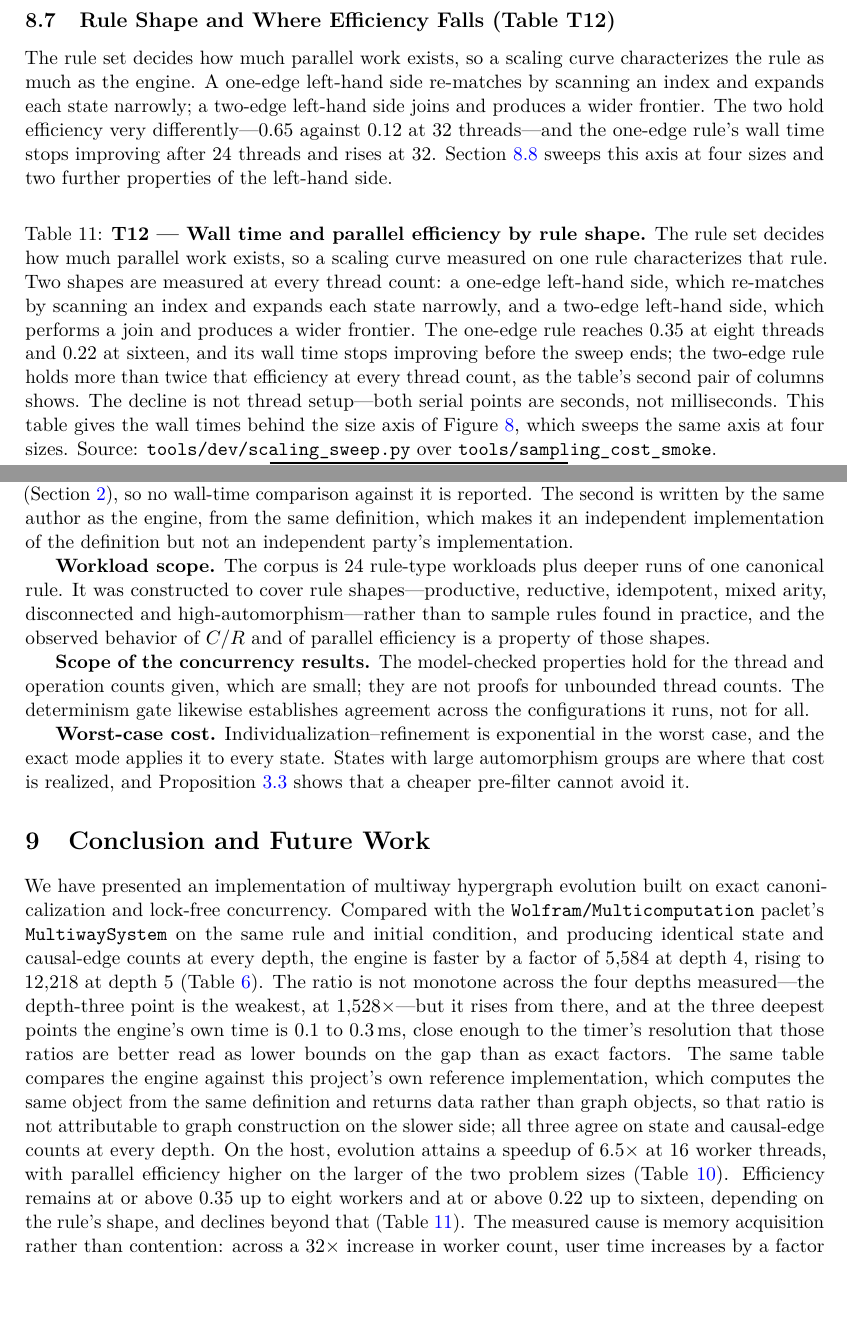
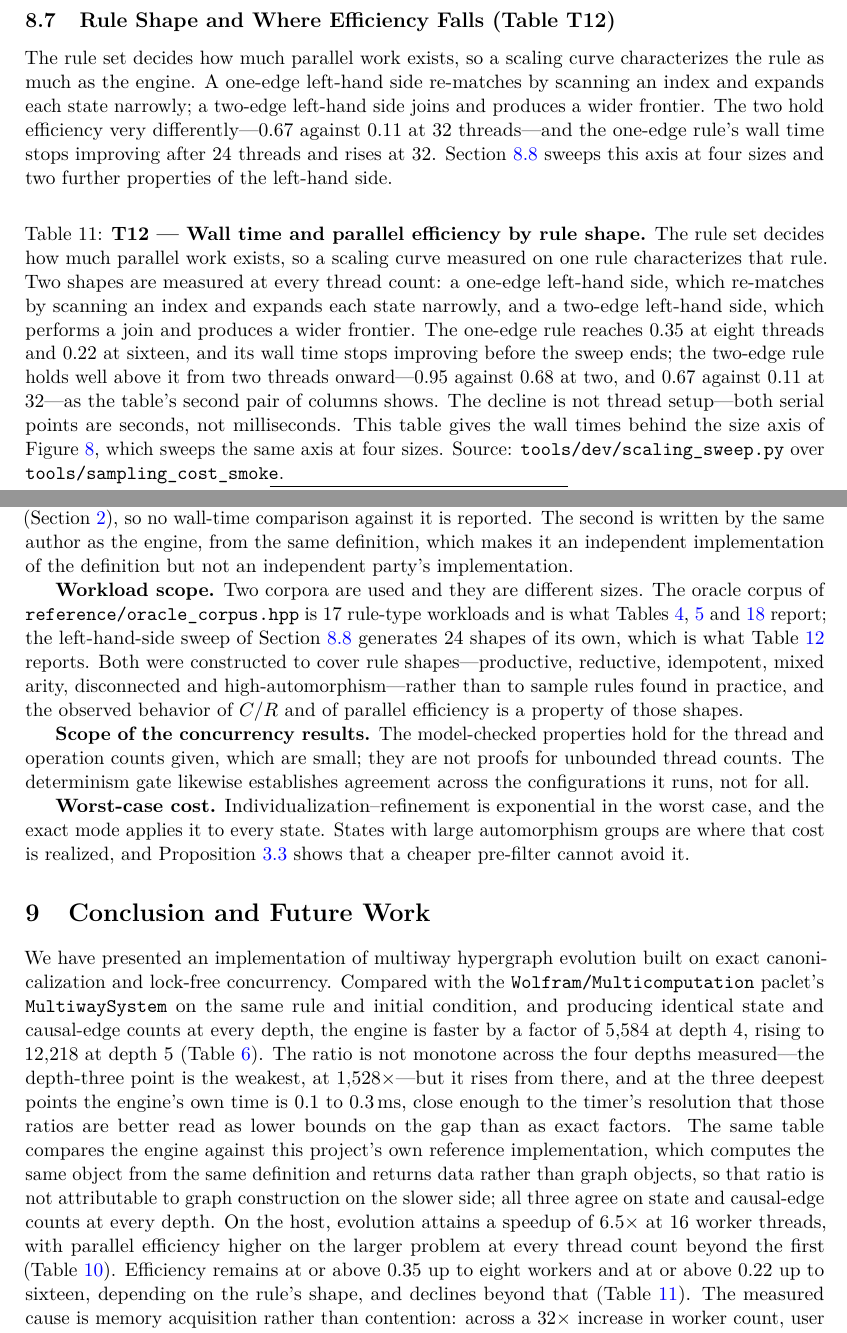
Before and after one commit to WolframInstitute/HypergraphRewritingEngine, a LaTeX paper (paper/main.tex): two parts of pages 34 and 46 of 50, joined at a grey line, cut so that both start at the same text, the shorter picture padded with empty space. Compiled offline with pdfLaTeX.

Commit message:
paper: five captions described columns their tables do not contain
A verification pass over the rendered PDF found captions promising artifacts that
are not in the artifact.

  T1     listed a "raw states" column; the table has Workload, Class, Canon.
         states, Events, Causal, Branchial, Arena B, Heap B, Heap allocs,
         Exactness.
  T6     "Raw states expanded and wall time" and "the difference in raw states
         expanded" -- the table reports EVENTS and wall time, in three arms.
  T7     "Match-kernel time ... including the lazy-index variant". The table has
         neither a match-kernel column nor a lazy-index arm.
  Fig 8  "edge arity two, three and four, and a mixed-arity" -- the panel has
         three curves: arity 2, arity 3, mixed 2/3. There is no arity-4 curve.
  Table 19  defined "$p$ is the number of participating threads"; the table uses
         only $n$.

And three numeric claims the regenerated fragments refute: T6 quoted 5.0 against
5.4 ms at depth seven where the table reads 4.8 against 5.5, and claimed the
reconstruction column is under the quotient column at EVERY depth (it is not, at
depth six); T8 quoted 0.39 at sixteen threads where the table gives 0.40; T12
claimed the two-edge rule holds more than twice the one-edge efficiency at every
thread count, which is false at three of seven.

Clean build: 0 errors, 0 undefined, 0 overfull on the final pass.

```diff
--- a/paper/main.tex
+++ b/paper/main.tex
@@ -1703,7 +1703,7 @@ Figure~\ref{fig:lhs-scaling} is spent on is memory acquisition rather than lock
 The rule set decides how much parallel work exists, so a scaling curve characterizes the rule as
 much as the engine. A one-edge left-hand side re-matches by scanning an index and expands each
 state narrowly; a two-edge left-hand side joins and produces a wider frontier. The two hold
-efficiency very differently---$0.65$ against $0.12$ at 32 threads---and the one-edge rule's wall
+efficiency very differently---$0.67$ against $0.11$ at 32 threads---and the one-edge rule's wall
 time stops improving after 24 threads and rises at 32. Section~\ref{sec:lhs-space} sweeps this
 axis at four sizes and two further properties of the left-hand side.
 
@@ -1716,8 +1716,8 @@ shapes are measured at every thread count: a one-edge left-hand side, which re-m
 an index and expands each state narrowly, and a two-edge left-hand side, which performs a join and
 produces a wider frontier. The one-edge rule reaches $\EffAtEight$ at eight threads and
 $\EffAtSixteen$ at sixteen, and its wall time stops improving before the sweep ends; the two-edge
-rule holds more than twice that efficiency at every thread count, as the table's second pair of
-columns shows. The decline is not thread setup---both serial points are seconds, not
+rule holds well above it from two threads onward---$0.95$ against $0.68$ at two, and $0.67$
+against $0.11$ at 32---as the table's second pair of columns shows. The decline is not thread setup---both serial points are seconds, not
 milliseconds. This table gives the wall times behind
 the size axis of Figure~\ref{fig:lhs-scaling}, which sweeps the same axis at four sizes.
 Source: \texttt{tools/dev/scaling\_sweep.py} over \texttt{tools/sampling\_cost\_smoke}.}
@@ -2114,10 +2114,14 @@ object (Section~\ref{sec:background}), so no wall-time comparison against it is
 second is written by the same author as the engine, from the same definition, which makes it an
 independent implementation of the definition but not an independent party's implementation.
 
-\textbf{Workload scope.} The corpus is 24 rule-type workloads plus deeper runs of one canonical
-rule. It was constructed to cover rule shapes---productive, reductive, idempotent, mixed arity,
-disconnected and high-automorphism---rather than to sample rules found in practice, and the
-observed behavior of $C/R$ and of parallel efficiency is a property of those shapes.
+\textbf{Workload scope.} Two corpora are used and they are different sizes. The oracle corpus of
+\texttt{reference/oracle\_corpus.hpp} is 17 rule-type workloads and is what Tables~\ref{tab:t1-exactness},
+\ref{tab:t3-deheap} and~\ref{tab:event-canon} report; the left-hand-side sweep of
+Section~\ref{sec:lhs-space} generates 24 shapes of its own, which is what
+Table~\ref{tab:t14-shape-space} reports. Both were constructed to cover rule
+shapes---productive, reductive, idempotent, mixed arity, disconnected and
+high-automorphism---rather than to sample rules found in practice, and the observed behavior of
+$C/R$ and of parallel efficiency is a property of those shapes.
 
 \textbf{Scope of the concurrency results.} The model-checked properties hold for the thread and
 operation counts given, which are small; they are not proofs for unbounded thread counts. The
@@ -2134,7 +2138,7 @@ realized, and Proposition~\ref{prop:wlceiling} shows that a cheaper pre-filter c
 \section{Conclusion and Future Work}
 \label{sec:conclusion}
 
-We have presented an implementation of multiway hypergraph evolution built on exact canonicalization and lock-free concurrency. Compared with the \texttt{Wolfram/\allowbreak Multicomputation} paclet's \texttt{MultiwaySystem} on the same rule and initial condition, and producing identical state and causal-edge counts at every depth, the engine is faster by a factor of $\SpeedupAtLowDepth$ at depth \SpeedupLowDepth{}, rising to $\SpeedupAtHighDepth$ at depth \SpeedupHighDepth{} (Table~\ref{tab:t2-speedup}). The ratio is not monotone across the four depths measured---the depth-three point is the weakest, at $1{,}528\times$---but it rises from there, and at the three deepest points the engine's own time is $0.1$ to $0.3$\,ms, close enough to the timer's resolution that those ratios are better read as lower bounds on the gap than as exact factors. The same table compares the engine against this project's own reference implementation, which computes the same object from the same definition and returns data rather than graph objects, so that ratio is not attributable to graph construction on the slower side; all three agree on state and causal-edge counts at every depth. On the host, evolution attains a speedup of $\MaxHostSpeedup\times$ at \MaxHostSpeedupThreads{} worker threads, with parallel efficiency higher on the larger of the two problem sizes (Table~\ref{tab:t8-scaling}). Efficiency remains at or above $\EffAtEight$ up to eight workers and at or above $\EffAtSixteen$ up to sixteen, depending on the rule's shape, and declines beyond that (Table~\ref{tab:t12-shapes}). The measured cause is memory acquisition rather than contention: across a $\ThreadSweepFactor\times$ increase in worker count, user time increases by a factor of $\UserTimeGrowth$ while system time increases by a factor of $\SysTimeGrowth$ and tracks the per-worker resident set and minor-fault count (Table~\ref{tab:t13-memory}). On the device, wall time ceases to improve beyond \SaturationBlocks{} blocks per streaming multiprocessor (Table~\ref{tab:t11-saturation}), and the GPU is $\GpuSpeedupAtDeepest\times$ faster than eight CPU threads at depth \GpuDeepestDepth{} (Table~\ref{tab:t7-gpu}). The contributions are:
+We have presented an implementation of multiway hypergraph evolution built on exact canonicalization and lock-free concurrency. Compared with the \texttt{Wolfram/\allowbreak Multicomputation} paclet's \texttt{MultiwaySystem} on the same rule and initial condition, and producing identical state and causal-edge counts at every depth, the engine is faster by a factor of $\SpeedupAtLowDepth$ at depth \SpeedupLowDepth{}, rising to $\SpeedupAtHighDepth$ at depth \SpeedupHighDepth{} (Table~\ref{tab:t2-speedup}). The ratio is not monotone across the four depths measured---the depth-three point is the weakest, at $1{,}528\times$---but it rises from there, and at the three deepest points the engine's own time is $0.1$ to $0.3$\,ms, close enough to the timer's resolution that those ratios are better read as lower bounds on the gap than as exact factors. The same table compares the engine against this project's own reference implementation, which computes the same object from the same definition and returns data rather than graph objects, so that ratio is not attributable to graph construction on the slower side; all three agree on state and causal-edge counts at every depth. On the host, evolution attains a speedup of $\MaxHostSpeedup\times$ at \MaxHostSpeedupThreads{} worker threads, with parallel efficiency higher on the larger problem at every thread count beyond the first (Table~\ref{tab:t8-scaling}). Efficiency remains at or above $\EffAtEight$ up to eight workers and at or above $\EffAtSixteen$ up to sixteen, depending on the rule's shape, and declines beyond that (Table~\ref{tab:t12-shapes}). The measured cause is memory acquisition rather than contention: across a $\ThreadSweepFactor\times$ increase in worker count, user time increases by a factor of $\UserTimeGrowth$ while system time increases by a factor of $\SysTimeGrowth$ and tracks the per-worker resident set and minor-fault count (Table~\ref{tab:t13-memory}). On the device, wall time ceases to improve beyond \SaturationBlocks{} blocks per streaming multiprocessor (Table~\ref{tab:t11-saturation}), and the GPU is $\GpuSpeedupAtDeepest\times$ faster than eight CPU threads at depth \GpuDeepestDepth{} (Table~\ref{tab:t7-gpu}). The contributions are:
 
 \begin{enumerate}
     \item Exact canonicalization via individualization--refinement (IR) computed on every state, its hash serving directly as the deduplication key, validated against a brute-force isomorphism oracle
```
Also changed, not shown: paper/main.tex (30 more changed lines).
